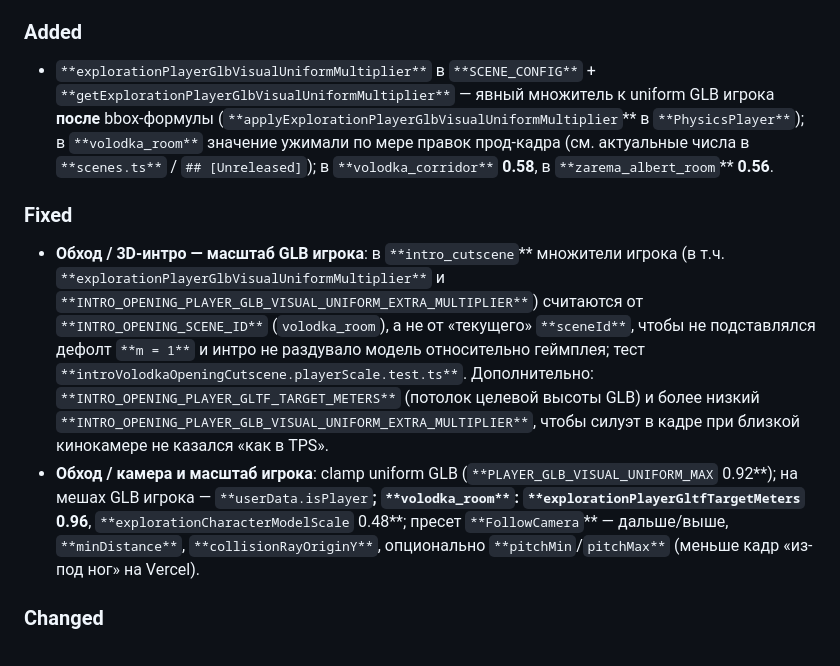
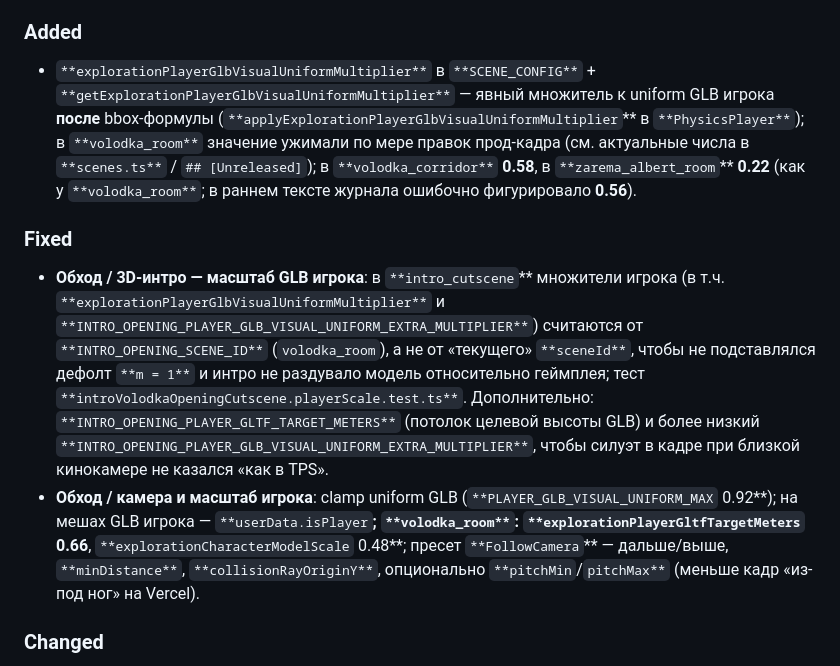
Before and after one commit to IETGLIM/Volodka, a Markdown page: CHANGELOG.md, the part around the change. Drawn GitHub-style.

Commit message:
docs(changelog): align retro GLB multipliers with scenes.ts
Made-with: Cursor

```diff
--- a/CHANGELOG.md
+++ b/CHANGELOG.md
@@ -58,12 +58,12 @@
 
 ### Added
 
-- `**explorationPlayerGlbVisualUniformMultiplier**` в `**SCENE_CONFIG**` + `**getExplorationPlayerGlbVisualUniformMultiplier**` — явный множитель к uniform GLB игрока **после** bbox-формулы (`**applyExplorationPlayerGlbVisualUniformMultiplier`** в `**PhysicsPlayer**`); в `**volodka_room**` значение ужимали по мере правок прод-кадра (см. актуальные числа в `**scenes.ts**` / `## [Unreleased]`); в `**volodka_corridor**` **0.58**, в `**zarema_albert_room`** **0.56**.
+- `**explorationPlayerGlbVisualUniformMultiplier**` в `**SCENE_CONFIG**` + `**getExplorationPlayerGlbVisualUniformMultiplier**` — явный множитель к uniform GLB игрока **после** bbox-формулы (`**applyExplorationPlayerGlbVisualUniformMultiplier`** в `**PhysicsPlayer**`); в `**volodka_room**` значение ужимали по мере правок прод-кадра (см. актуальные числа в `**scenes.ts**` / `## [Unreleased]`); в `**volodka_corridor**` **0.58**, в `**zarema_albert_room`** **0.22** (как у `**volodka_room**`; в раннем тексте журнала ошибочно фигурировало **0.56**).
 
 ### Fixed
 
 - **Обход / 3D-интро — масштаб GLB игрока**: в `**intro_cutscene`** множители игрока (в т.ч. `**explorationPlayerGlbVisualUniformMultiplier**` и `**INTRO_OPENING_PLAYER_GLB_VISUAL_UNIFORM_EXTRA_MULTIPLIER**`) считаются от `**INTRO_OPENING_SCENE_ID**` (`volodka_room`), а не от «текущего» `**sceneId**`, чтобы не подставлялся дефолт `**m = 1**` и интро не раздувало модель относительно геймплея; тест `**introVolodkaOpeningCutscene.playerScale.test.ts**`. Дополнительно: `**INTRO_OPENING_PLAYER_GLTF_TARGET_METERS**` (потолок целевой высоты GLB) и более низкий `**INTRO_OPENING_PLAYER_GLB_VISUAL_UNIFORM_EXTRA_MULTIPLIER**`, чтобы силуэт в кадре при близкой кинокамере не казался «как в TPS».
-- **Обход / камера и масштаб игрока**: clamp uniform GLB (`**PLAYER_GLB_VISUAL_UNIFORM_MAX` 0.92**); на мешах GLB игрока — `**userData.isPlayer`**; `**volodka_room**`: `**explorationPlayerGltfTargetMeters` 0.96**, `**explorationCharacterModelScale` 0.48**; пресет `**FollowCamera`** — дальше/выше, `**minDistance**`, `**collisionRayOriginY**`, опционально `**pitchMin`/`pitchMax**` (меньше кадр «из-под ног» на Vercel).
+- **Обход / камера и масштаб игрока**: clamp uniform GLB (`**PLAYER_GLB_VISUAL_UNIFORM_MAX` 0.92**); на мешах GLB игрока — `**userData.isPlayer`**; `**volodka_room**`: `**explorationPlayerGltfTargetMeters` 0.66**, `**explorationCharacterModelScale` 0.48**; пресет `**FollowCamera`** — дальше/выше, `**minDistance**`, `**collisionRayOriginY**`, опционально `**pitchMin`/`pitchMax**` (меньше кадр «из-под ног» на Vercel).
 
 ### Changed
 
```
